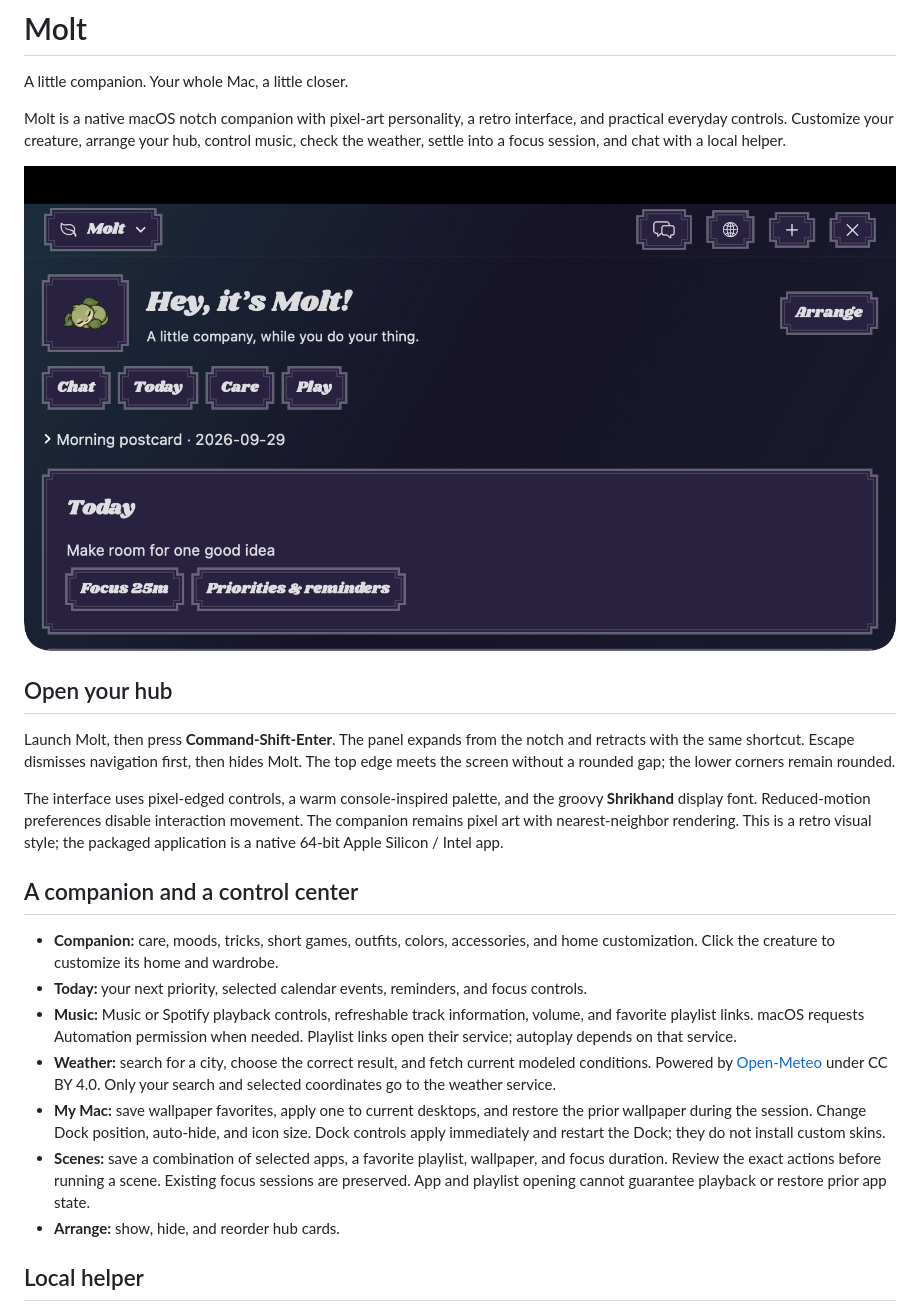
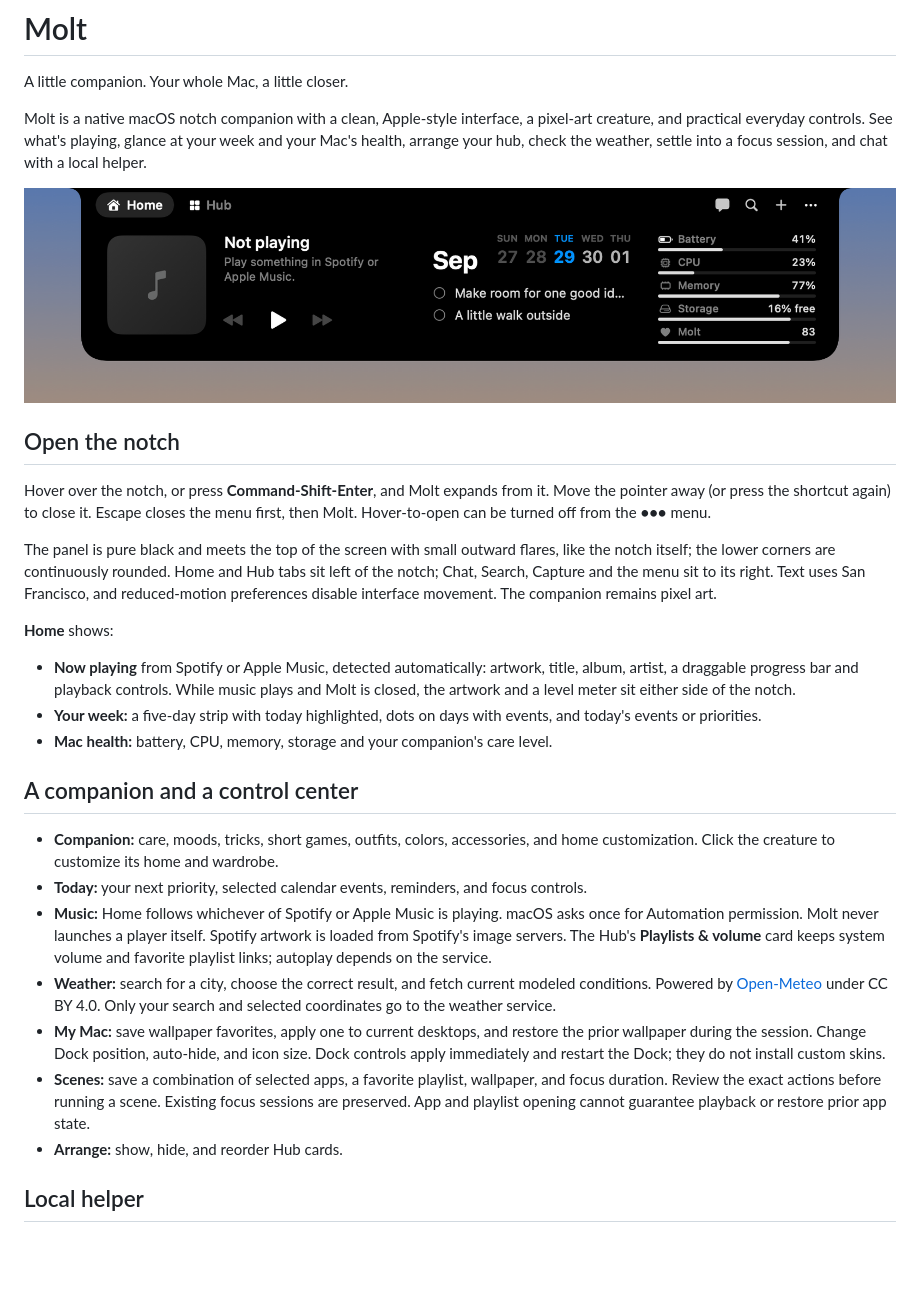
Before and after one commit to vkn889/Molt, a Markdown page: README.md, the part around one of its changes. GitHub-like rendering; pictures changed too: docs/screenshots/notch-home.png (added); blank space fills up the shorter version.

```diff
--- a/README.md
+++ b/README.md
@@ -2,25 +2,31 @@
 
 A little companion. Your whole Mac, a little closer.
 
-Molt is a native macOS notch companion with pixel-art personality, a retro interface, and practical everyday controls. Customize your creature, arrange your hub, control music, check the weather, settle into a focus session, and chat with a local helper.
+Molt is a native macOS notch companion with a clean, Apple-style interface, a pixel-art creature, and practical everyday controls. See what's playing, glance at your week and your Mac's health, arrange your hub, check the weather, settle into a focus session, and chat with a local helper.
 
-![Molt companion hub](docs/screenshots/companion-hub.png)
+![Molt notch home](docs/screenshots/notch-home.png)
 
-## Open your hub
+## Open the notch
 
-Launch Molt, then press **Command-Shift-Enter**. The panel expands from the notch and retracts with the same shortcut. Escape dismisses navigation first, then hides Molt. The top edge meets the screen without a rounded gap; the lower corners remain rounded.
+Hover over the notch, or press **Command-Shift-Enter**, and Molt expands from it. Move the pointer away (or press the shortcut again) to close it. Escape closes the menu first, then Molt. Hover-to-open can be turned off from the **•••** menu.
 
-The interface uses pixel-edged controls, a warm console-inspired palette, and the groovy **Shrikhand** display font. Reduced-motion preferences disable interaction movement. The companion remains pixel art with nearest-neighbor rendering. This is a retro visual style; the packaged application is a native 64-bit Apple Silicon / Intel app.
+The panel is pure black and meets the top of the screen with small outward flares, like the notch itself; the lower corners are continuously rounded. Home and Hub tabs sit left of the notch; Chat, Search, Capture and the menu sit to its right. Text uses San Francisco, and reduced-motion preferences disable interface movement. The companion remains pixel art.
+
+**Home** shows:
+
+- **Now playing** from Spotify or Apple Music, detected automatically: artwork, title, album, artist, a draggable progress bar and playback controls. While music plays and Molt is closed, the artwork and a level meter sit either side of the notch.
+- **Your week:** a five-day strip with today highlighted, dots on days with events, and today's events or priorities.
+- **Mac health:** battery, CPU, memory, storage and your companion's care level.
 
 ## A companion and a control center
 
 - **Companion:** care, moods, tricks, short games, outfits, colors, accessories, and home customization. Click the creature to customize its home and wardrobe.
 - **Today:** your next priority, selected calendar events, reminders, and focus controls.
-- **Music:** Music or Spotify playback controls, refreshable track information, volume, and favorite playlist links. macOS requests Automation permission when needed. Playlist links open their service; autoplay depends on that service.
+- **Music:** Home follows whichever of Spotify or Apple Music is playing. macOS asks once for Automation permission. Molt never launches a player itself. Spotify artwork is loaded from Spotify's image servers. The Hub's **Playlists & volume** card keeps system volume and favorite playlist links; autoplay depends on the service.
 - **Weather:** search for a city, choose the correct result, and fetch current modeled conditions. Powered by [Open-Meteo](https://open-meteo.com/) under CC BY 4.0. Only your search and selected coordinates go to the weather service.
 - **My Mac:** save wallpaper favorites, apply one to current desktops, and restore the prior wallpaper during the session. Change Dock position, auto-hide, and icon size. Dock controls apply immediately and restart the Dock; they do not install custom skins.
 - **Scenes:** save a combination of selected apps, a favorite playlist, wallpaper, and focus duration. Review the exact actions before running a scene. Existing focus sessions are preserved. App and playlist opening cannot guarantee playback or restore prior app state.
-- **Arrange:** show, hide, and reorder hub cards.
+- **Arrange:** show, hide, and reorder Hub cards.
 
 ## Local helper
 
```
Also changed, not shown: other parts of README.md (+5 -5 lines), docs/architecture.md (+7 -1 lines), docs/releases/0.6.0.md (added, +32 -0 lines), 16 other files.
